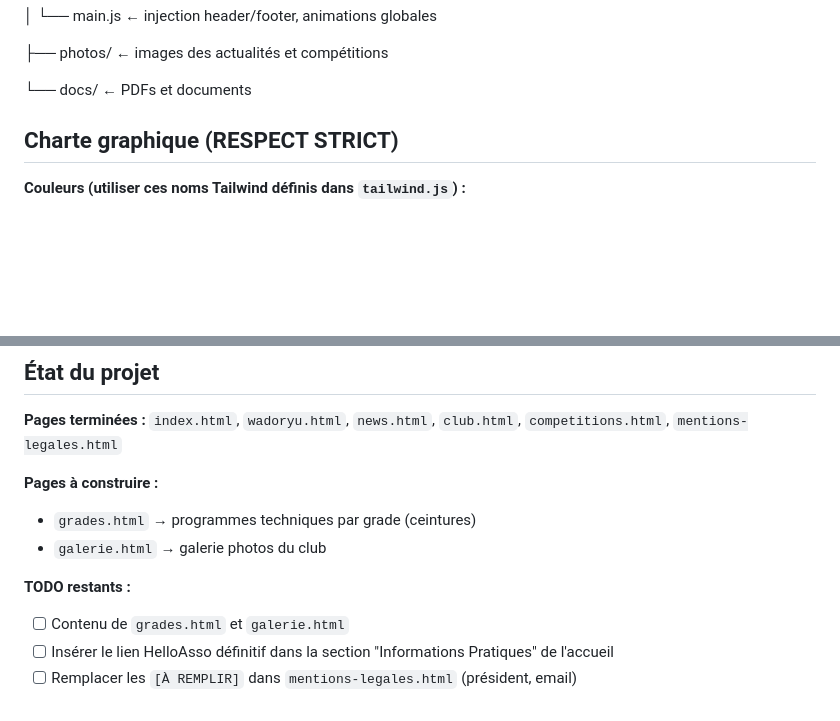
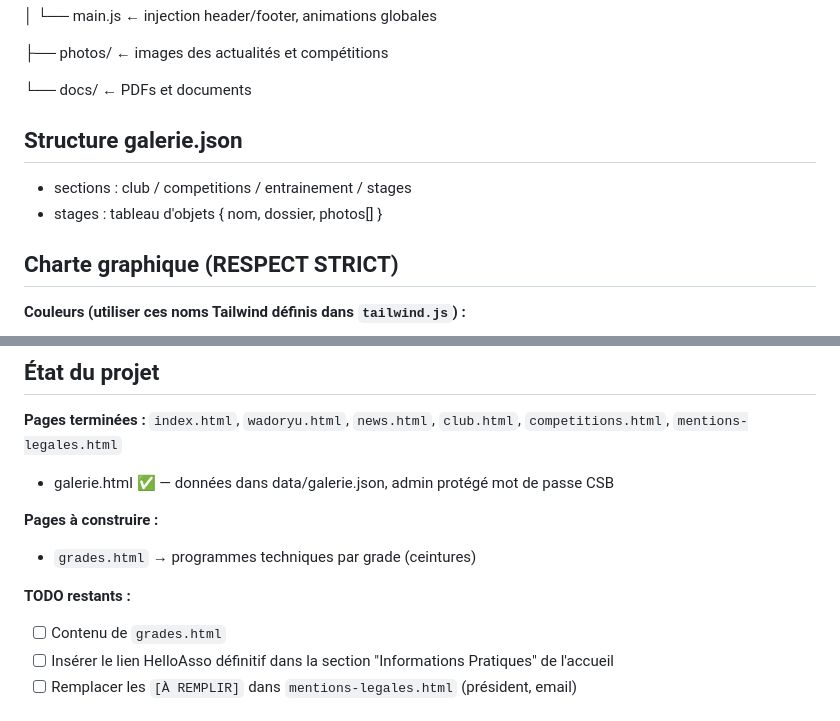
Before and after one commit to laside/csbkarate, a Markdown page: CLAUDE.md, 2 parts joined by grey strips. Rendered like a GitHub page; blank space fills up the shorter version.

Commit message:
context md

```diff
--- a/CLAUDE.md
+++ b/CLAUDE.md
@@ -42,6 +42,10 @@ Code propre, moderne, léger, maintenable. Pédagogique en français.
 ├── photos/           ← images des actualités et compétitions
 
 └── docs/             ← PDFs et documents
+
+## Structure galerie.json
+- sections : club / competitions / entrainement / stages
+- stages : tableau d'objets { nom, dossier, photos[] }
 
 ## Charte graphique (RESPECT STRICT)
 
@@ -101,13 +105,13 @@ Présent sur `news.html` et `competitions.html`.
 ## État du projet
 
 **Pages terminées :** `index.html`, `wadoryu.html`, `news.html`, `club.html`, `competitions.html`, `mentions-legales.html`
+- galerie.html ✅ — données dans data/galerie.json, admin protégé mot de passe CSB
 
 **Pages à construire :**
 - `grades.html` → programmes techniques par grade (ceintures)
-- `galerie.html` → galerie photos du club
 
 **TODO restants :**
-- [ ] Contenu de `grades.html` et `galerie.html`
+- [ ] Contenu de `grades.html`
 - [ ] Insérer le lien HelloAsso définitif dans la section "Informations Pratiques" de l'accueil
 - [ ] Remplacer les `[À REMPLIR]` dans `mentions-legales.html` (président, email)
 
```
